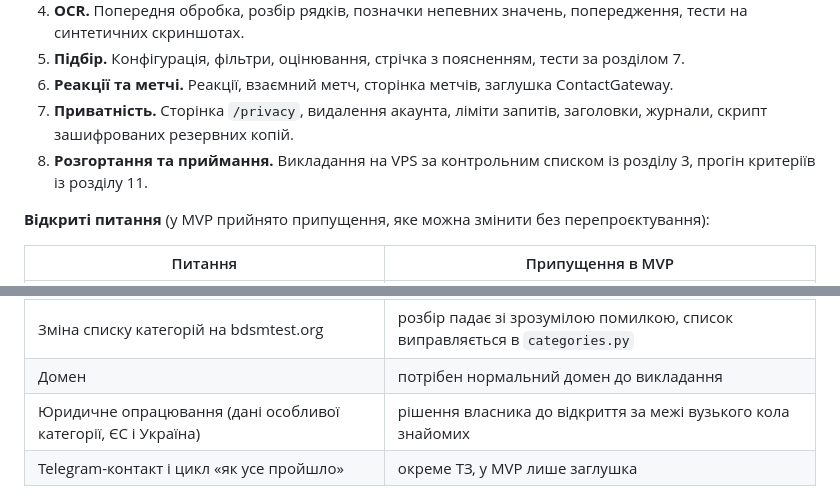
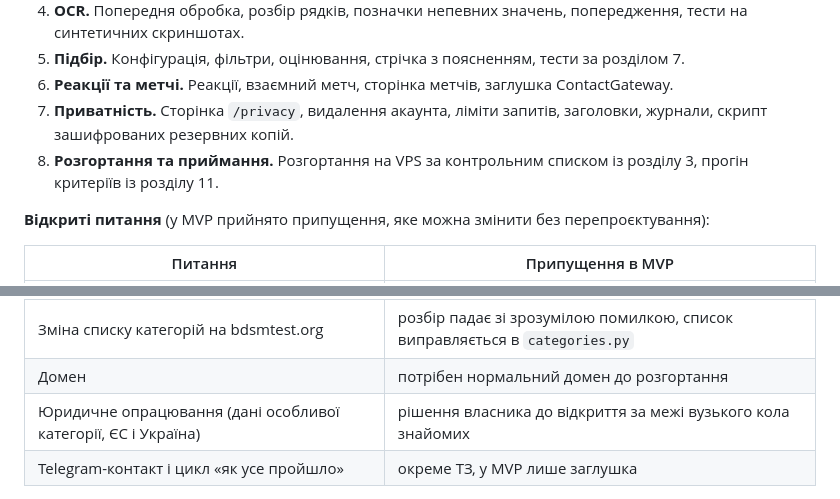
Before and after one commit to EugeneLorividi/OhMyMatch, a Markdown page: docs/SPEC.uk.md, 2 parts joined by grey strips. GitHub-like rendering.

Commit message:
Clarify rollout wording in Ukrainian spec
Co-Authored-By: Claude Opus 5.5 <noreply@anthropic.com>

```diff
--- a/docs/SPEC.uk.md
+++ b/docs/SPEC.uk.md
@@ -324,7 +324,7 @@ score = WEIGHT\_ROLES × role\_fit + WEIGHT\_STYLE × style\_sim; ваги бе
 5. **Підбір.** Конфігурація, фільтри, оцінювання, стрічка з поясненням, тести за розділом 7.
 6. **Реакції та метчі.** Реакції, взаємний метч, сторінка метчів, заглушка ContactGateway.
 7. **Приватність.** Сторінка `/privacy`, видалення акаунта, ліміти запитів, заголовки, журнали, скрипт зашифрованих резервних копій.
-8. **Розгортання та приймання.** Викладання на VPS за контрольним списком із розділу 3, прогін критеріїв із розділу 11.
+8. **Розгортання та приймання.** Розгортання на VPS за контрольним списком із розділу 3, прогін критеріїв із розділу 11.
 
 **Відкриті питання** (у MVP прийнято припущення, яке можна змінити без перепроєктування):
 
@@ -335,6 +335,6 @@ score = WEIGHT\_ROLES × role\_fit + WEIGHT\_STYLE × style\_sim; ваги бе
 | Чи потрібен фільтр за містом або регіоном | у MVP немає, гео в схемі відсутнє |
 | Точність порогів і ваг | стартові значення з розділу 7, підкручуємо після перших користувачів |
 | Зміна списку категорій на bdsmtest.org | розбір падає зі зрозумілою помилкою, список виправляється в `categories.py` |
-| Домен | потрібен нормальний домен до викладання |
+| Домен | потрібен нормальний домен до розгортання |
 | Юридичне опрацювання (дані особливої категорії, ЄС і Україна) | рішення власника до відкриття за межі вузького кола знайомих |
 | Telegram-контакт і цикл «як усе пройшло» | окреме ТЗ, у MVP лише заглушка |
```
